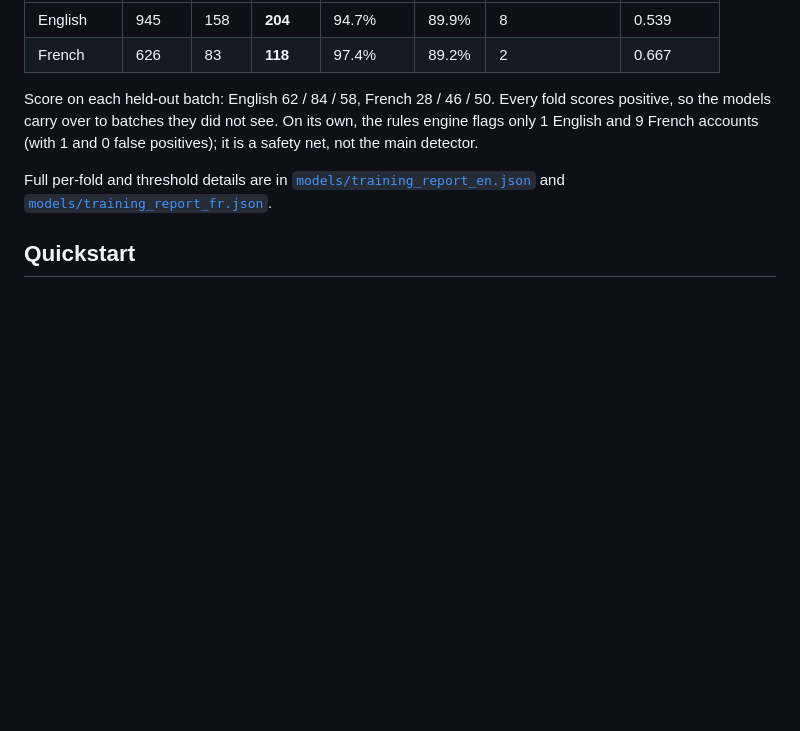
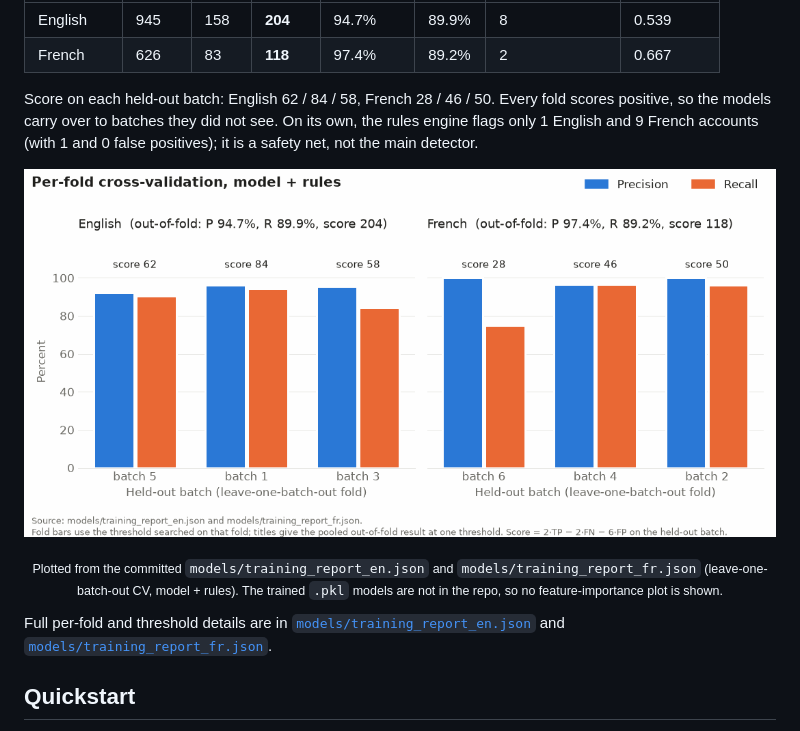
Before and after one commit to mo-dev-x/social-bot-detection-ml, a Markdown page: README.md, the part around the change. GitHub-like rendering; pictures changed too: assets/cv-per-fold.png (added); blank space fills up the shorter version.

Commit message:
docs: add cross-validation chart

```diff
--- a/README.md
+++ b/README.md
@@ -67,6 +67,11 @@ These are out-of-fold cross-validation results from the reports committed in [`m
 | French | 626 | 83 | **118** | 97.4% | 89.2% | 2 | 0.667 |
 
 Score on each held-out batch: English 62 / 84 / 58, French 28 / 46 / 50. Every fold scores positive, so the models carry over to batches they did not see. On its own, the rules engine flags only 1 English and 9 French accounts (with 1 and 0 false positives); it is a safety net, not the main detector.
+
+<p align="center">
+  <img src="assets/cv-per-fold.png" alt="Grouped bar chart of precision and recall on each held-out batch for the English and French models, with the competition score per fold" width="800">
+</p>
+<p align="center"><sub>Plotted from the committed <code>models/training_report_en.json</code> and <code>models/training_report_fr.json</code> (leave-one-batch-out CV, model + rules). The trained <code>.pkl</code> models are not in the repo, so no feature-importance plot is shown.</sub></p>
 
 Full per-fold and threshold details are in [`models/training_report_en.json`](models/training_report_en.json) and [`models/training_report_fr.json`](models/training_report_fr.json).
 
```
